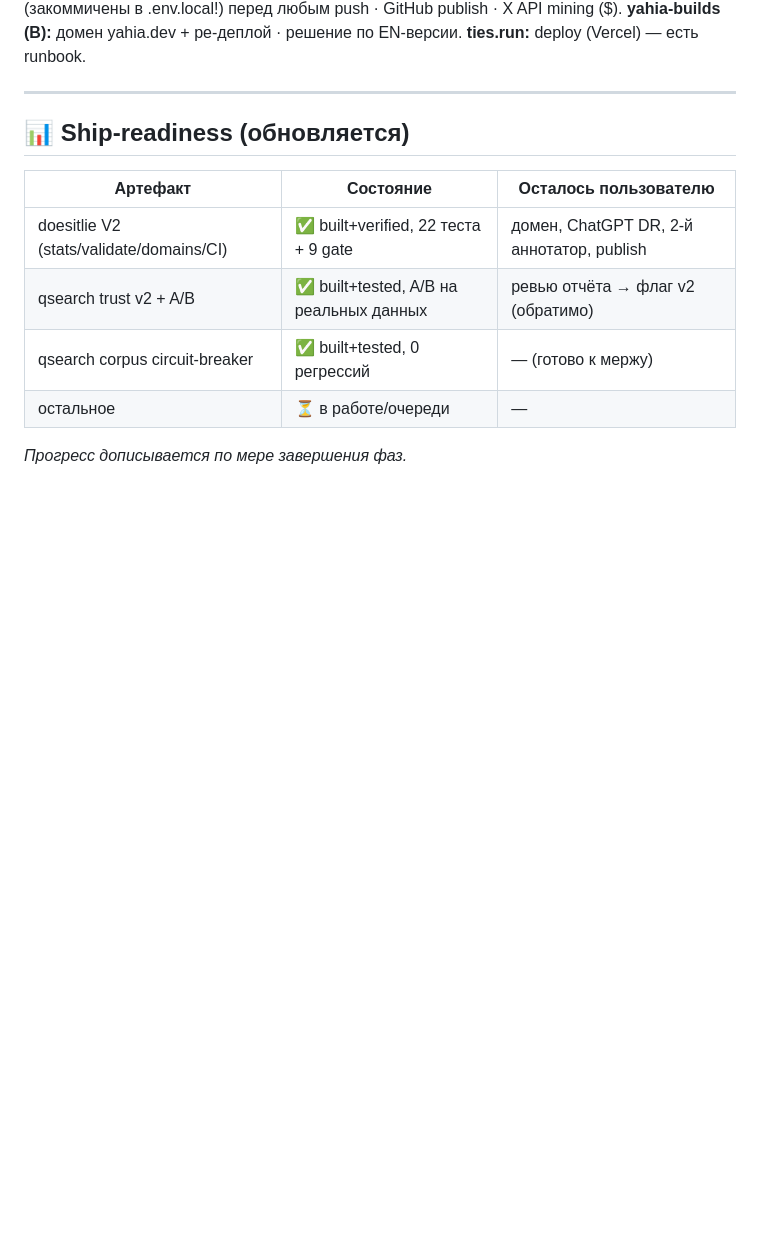
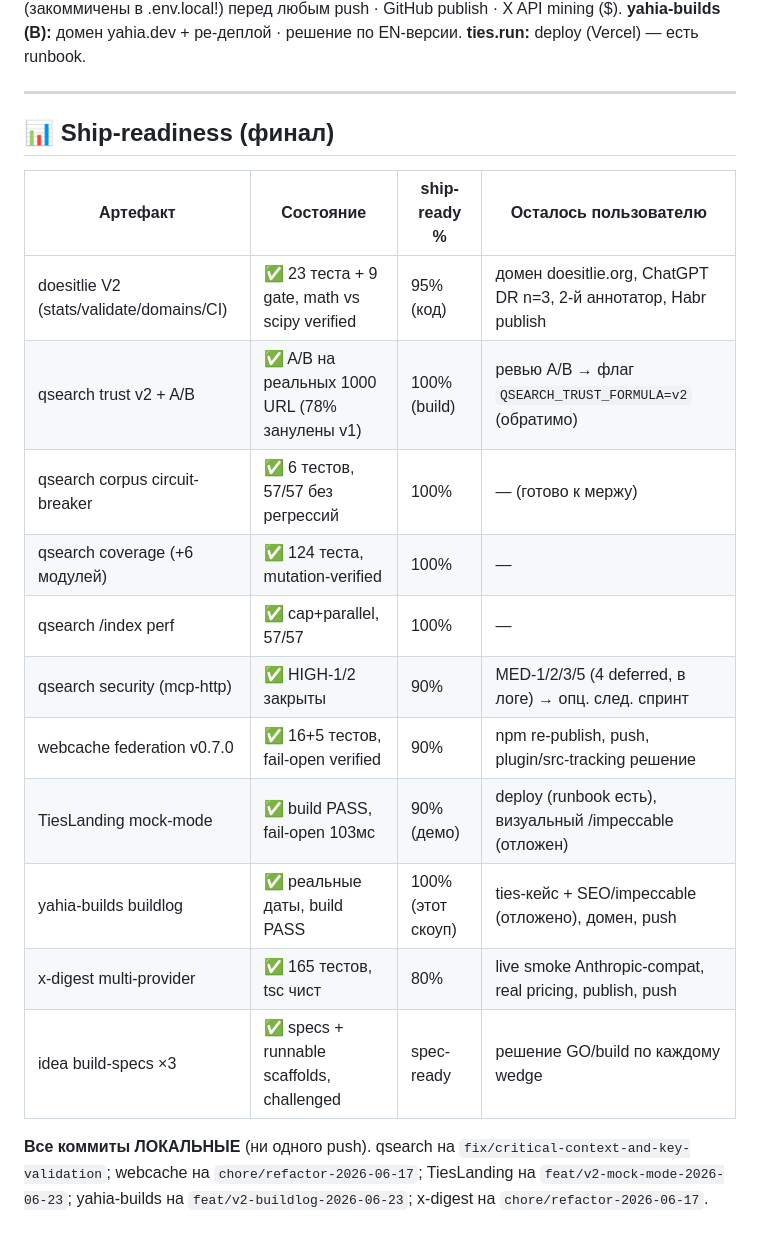
Before and after one commit to theYahia/qsearch, a Markdown page: BURN-LOG-2026-06-23-v2.md, the part around one of its changes. Rendered like a GitHub page; blank space fills up the shorter version.

```diff
--- a/BURN-LOG-2026-06-23-v2.md
+++ b/BURN-LOG-2026-06-23-v2.md
@@ -64,12 +73,19 @@ VERIFY-STATE-FIRST выполнен: 4 параллельных Explore-аген
 
 ---
 
-## 📊 Ship-readiness (обновляется)
-| Артефакт | Состояние | Осталось пользователю |
-|---|---|---|
-| doesitlie V2 (stats/validate/domains/CI) | ✅ built+verified, 22 теста + 9 gate | домен, ChatGPT DR, 2-й аннотатор, publish |
-| qsearch trust v2 + A/B | ✅ built+tested, A/B на реальных данных | ревью отчёта → флаг v2 (обратимо) |
-| qsearch corpus circuit-breaker | ✅ built+tested, 0 регрессий | — (готово к мержу) |
-| остальное | ⏳ в работе/очереди | — |
+## 📊 Ship-readiness (финал)
+| Артефакт | Состояние | ship-ready % | Осталось пользователю |
+|---|---|---|---|
+| doesitlie V2 (stats/validate/domains/CI) | ✅ 23 теста + 9 gate, math vs scipy verified | 95% (код) | домен doesitlie.org, ChatGPT DR n=3, 2-й аннотатор, Habr publish |
+| qsearch trust v2 + A/B | ✅ A/B на реальных 1000 URL (78% занулены v1) | 100% (build) | ревью A/B → флаг `QSEARCH_TRUST_FORMULA=v2` (обратимо) |
+| qsearch corpus circuit-breaker | ✅ 6 тестов, 57/57 без регрессий | 100% | — (готово к мержу) |
+| qsearch coverage (+6 модулей) | ✅ 124 теста, mutation-verified | 100% | — |
+| qsearch /index perf | ✅ cap+parallel, 57/57 | 100% | — |
+| qsearch security (mcp-http) | ✅ HIGH-1/2 закрыты | 90% | MED-1/2/3/5 (4 deferred, в логе) → опц. след. спринт |
+| webcache federation v0.7.0 | ✅ 16+5 тестов, fail-open verified | 90% | npm re-publish, push, plugin/src-tracking решение |
+| TiesLanding mock-mode | ✅ build PASS, fail-open 103мс | 90% (демо) | deploy (runbook есть), визуальный /impeccable (отложен) |
+| yahia-builds buildlog | ✅ реальные даты, build PASS | 100% (этот скоуп) | ties-кейс + SEO/impeccable (отложено), домен, push |
+| x-digest multi-provider | ✅ 165 тестов, tsc чист | 80% | live smoke Anthropic-compat, real pricing, publish, push |
+| idea build-specs ×3 | ✅ specs + runnable scaffolds, challenged | spec-ready | решение GO/build по каждому wedge |
 
-_Прогресс дописывается по мере завершения фаз._
+**Все коммиты ЛОКАЛЬНЫЕ** (ни одного push). qsearch на `fix/critical-context-and-key-validation`; webcache на `chore/refactor-2026-06-17`; TiesLanding на `feat/v2-mock-mode-2026-06-23`; yahia-builds на `feat/v2-buildlog-2026-06-23`; x-digest на `chore/refactor-2026-06-17`.
```
Also changed, not shown: other parts of BURN-LOG-2026-06-23-v2.md (+20 -11 lines).
